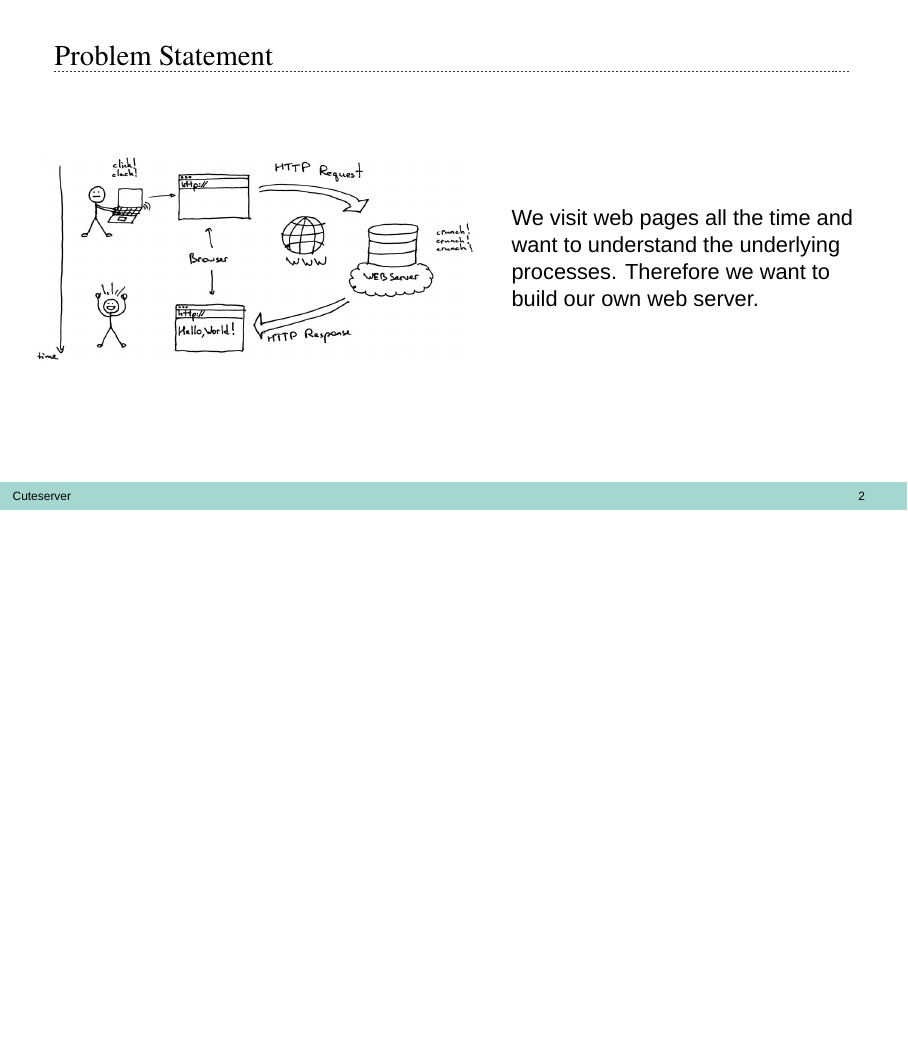
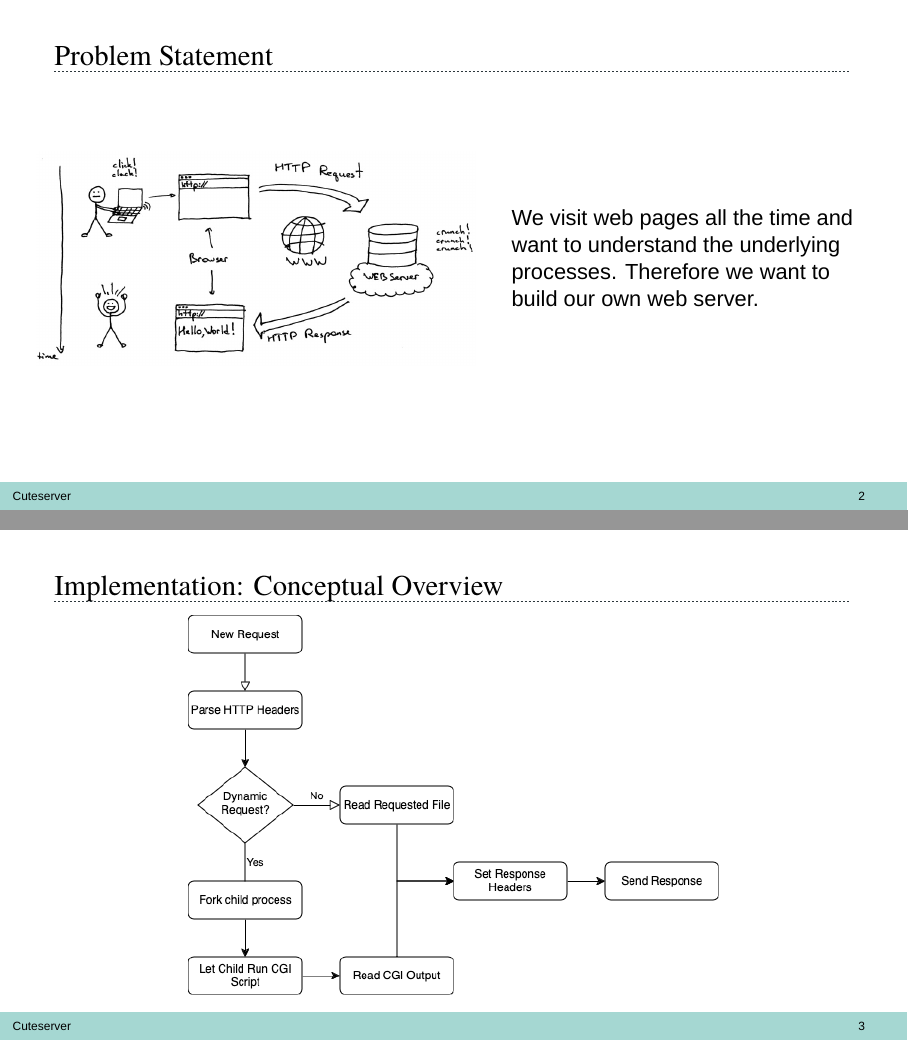
Before and after one commit to EphraimSiegfried/cuteserver, LaTeX slides (reports/final_presentation/presentation.tex): page 2 of 13 before the commit and pages 2 and 3 of 14 after it, the two joined at a grey line, the shorter picture padded with empty space. Compiled offline with XeLaTeX; a missing font is replaced by an installed copy or a similar font.

Commit message:
add inner workings graph

```diff
--- a/reports/final_presentation/presentation.tex
+++ b/reports/final_presentation/presentation.tex
@@ -38,6 +38,11 @@
     \column{.45\textwidth}
    We visit web pages all the time and want to understand the underlying processes. Therefore we want to build our own web server.
 \end{columns}
+\end{frame}
+
+\begin{frame}[c]{Implementation: Conceptual Overview}
+    \centering
+    \includegraphics[width=0.8\textwidth,height=0.8\textheight,keepaspectratio]{web_server_inner_workings.png}
 \end{frame}
 
 \begin{frame}[c]{Implementation (Code)}
```
Also changed, not shown: reports/final_presentation/Figures/web_server_inner_workings.png (added).
